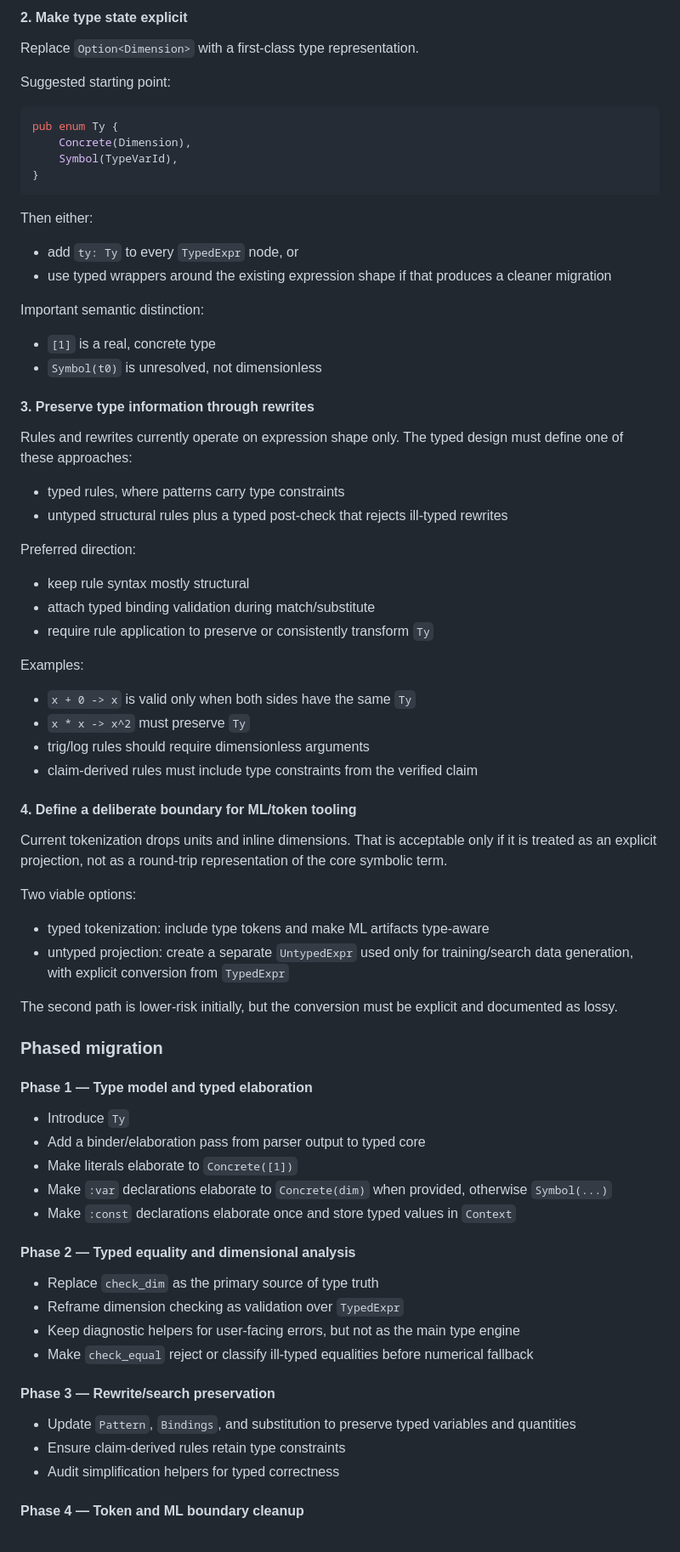
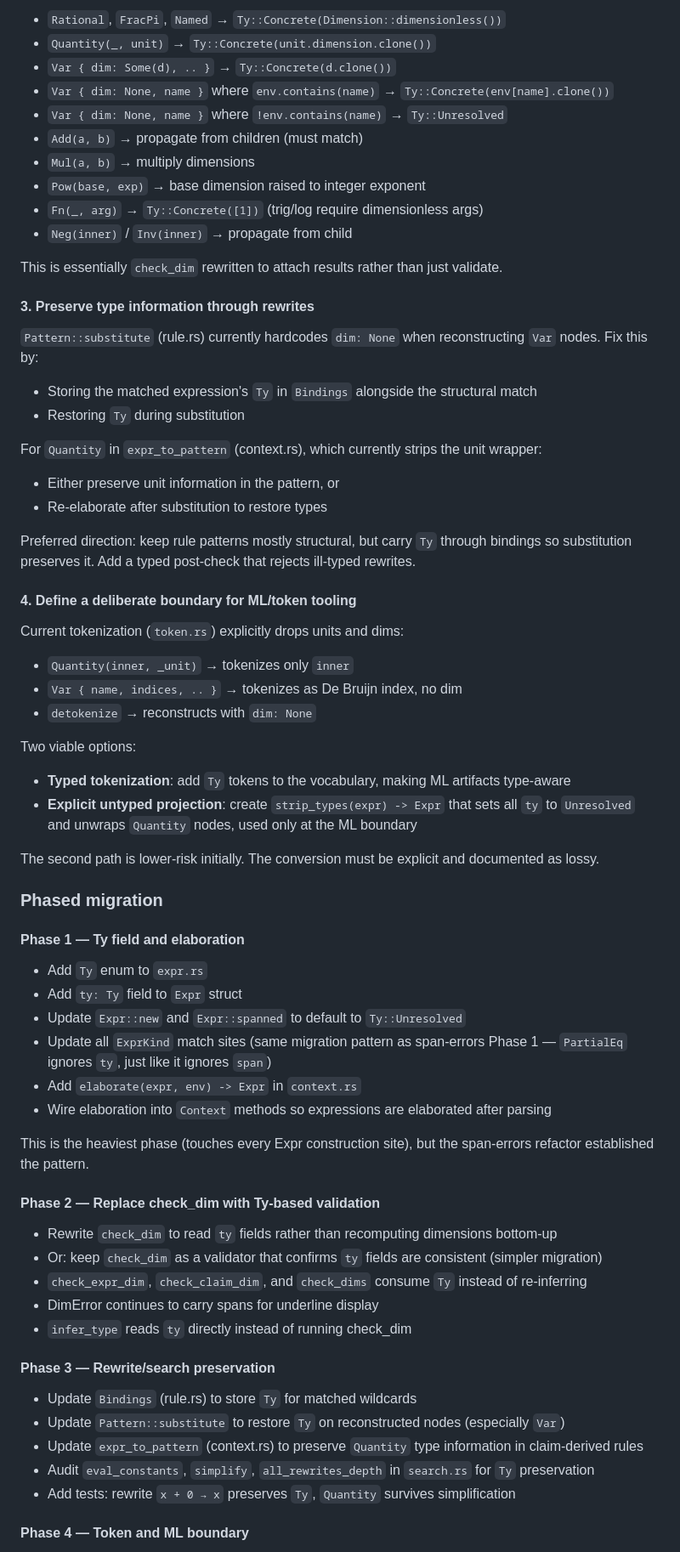
Before and after one commit to ktonon/verso, a Markdown page: features/strict-typed-symbolic-core.md, the part around one of its changes. Shown at 85% size. Rendered like a GitHub page.

````diff
--- a/features/strict-typed-symbolic-core.md
+++ b/features/strict-typed-symbolic-core.md
@@ -66,74 +87,70 @@ The parser should not be responsible for global type resolution. Its job is to p
 
-#### 2. Make type state explicit
+- `Rational`, `FracPi`, `Named` → `Ty::Concrete(Dimension::dimensionless())`
+- `Quantity(_, unit)` → `Ty::Concrete(unit.dimension.clone())`
+- `Var { dim: Some(d), .. }` → `Ty::Concrete(d.clone())`
+- `Var { dim: None, name }` where `env.contains(name)` → `Ty::Concrete(env[name].clone())`
+- `Var { dim: None, name }` where `!env.contains(name)` → `Ty::Unresolved`
+- `Add(a, b)` → propagate from children (must match)
+- `Mul(a, b)` → multiply dimensions
+- `Pow(base, exp)` → base dimension raised to integer exponent
+- `Fn(_, arg)` → `Ty::Concrete([1])` (trig/log require dimensionless args)
+- `Neg(inner)` / `Inv(inner)` → propagate from child
 
-Replace `Option<Dimension>` with a first-class type representation.
-
-Suggested starting point:
-
-```rust
-pub enum Ty {
-    Concrete(Dimension),
-    Symbol(TypeVarId),
-}
-```
-
-Then either:
-- add `ty: Ty` to every `TypedExpr` node, or
-- use typed wrappers around the existing expression shape if that produces a cleaner migration
-
-Important semantic distinction:
-- `[1]` is a real, concrete type
-- `Symbol(t0)` is unresolved, not dimensionless
+This is essentially `check_dim` rewritten to attach results rather than just validate.
 
 #### 3. Preserve type information through rewrites
 
-Rules and rewrites currently operate on expression shape only. The typed design must define one of these approaches:
-- typed rules, where patterns carry type constraints
-- untyped structural rules plus a typed post-check that rejects ill-typed rewrites
+`Pattern::substitute` (rule.rs) currently hardcodes `dim: None` when reconstructing `Var` nodes. Fix this by:
+- Storing the matched expression's `Ty` in `Bindings` alongside the structural match
+- Restoring `Ty` during substitution
 
-Preferred direction:
-- keep rule syntax mostly structural
-- attach typed binding validation during match/substitute
-- require rule application to preserve or consistently transform `Ty`
+For `Quantity` in `expr_to_pattern` (context.rs), which currently strips the unit wrapper:
+- Either preserve unit information in the pattern, or
+- Re-elaborate after substitution to restore types
 
-Examples:
-- `x + 0 -> x` is valid only when both sides have the same `Ty`
-- `x * x -> x^2` must preserve `Ty`
-- trig/log rules should require dimensionless arguments
-- claim-derived rules must include type constraints from the verified claim
+Preferred direction: keep rule patterns mostly structural, but carry `Ty` through bindings so substitution preserves it. Add a typed post-check that rejects ill-typed rewrites.
 
 #### 4. Define a deliberate boundary for ML/token tooling
 
-Current tokenization drops units and inline dimensions. That is acceptable only if it is treated as an explicit projection, not as a round-trip representation of the core symbolic term.
+Current tokenization (`token.rs`) explicitly drops units and dims:
+- `Quantity(inner, _unit)` → tokenizes only `inner`
+- `Var { name, indices, .. }` → tokenizes as De Bruijn index, no dim
+- `detokenize` → reconstructs with `dim: None`
 
 Two viable options:
-- typed tokenization: include type tokens and make ML artifacts type-aware
-- untyped projection: create a separate `UntypedExpr` used only for training/search data generation, with explicit conversion from `TypedExpr`
+- **Typed tokenization**: add `Ty` tokens to the vocabulary, making ML artifacts type-aware
+- **Explicit untyped projection**: create `strip_types(expr) -> Expr` that sets all `ty` to `Unresolved` and unwraps `Quantity` nodes, used only at the ML boundary
 
-The second path is lower-risk initially, but the conversion must be explicit and documented as lossy.
+The second path is lower-risk initially. The conversion must be explicit and documented as lossy.
 
 ### Phased migration
 
-#### Phase 1 — Type model and typed elaboration
+#### Phase 1 — Ty field and elaboration
 
-- Introduce `Ty`
-- Add a binder/elaboration pass from parser output to typed core
-- Make literals elaborate to `Concrete([1])`
-- Make `:var` declarations elaborate to `Concrete(dim)` when provided, otherwise `Symbol(...)`
-- Make `:const` declarations elaborate once and store typed values in `Context`
+- Add `Ty` enum to `expr.rs`
+- Add `ty: Ty` field to `Expr` struct
+- Update `Expr::new` and `Expr::spanned` to default to `Ty::Unresolved`
+- Update all `ExprKind` match sites (same migration pattern as span-errors Phase 1 — `PartialEq` ignores `ty`, just like it ignores `span`)
+- Add `elaborate(expr, env) -> Expr` in `context.rs`
+- Wire elaboration into `Context` methods so expressions are elaborated after parsing
 
-#### Phase 2 — Typed equality and dimensional analysis
+This is the heaviest phase (touches every Expr construction site), but the span-errors refactor established the pattern.
 
-- Replace `check_dim` as the primary source of type truth
-- Reframe dimension checking as validation over `TypedExpr`
-- Keep diagnostic helpers for user-facing errors, but not as the main type engine
-- Make `check_equal` reject or classify ill-typed equalities before numerical fallback
+#### Phase 2 — Replace check_dim with Ty-based validation
+
+- Rewrite `check_dim` to read `ty` fields rather than recomputing dimensions bottom-up
+- Or: keep `check_dim` as a validator that confirms `ty` fields are consistent (simpler migration)
+- `check_expr_dim`, `check_claim_dim`, and `check_dims` consume `Ty` instead of re-inferring
+- DimError continues to carry spans for underline display
+- `infer_type` reads `ty` directly instead of running check_dim
 
 #### Phase 3 — Rewrite/search preservation
 
-- Update `Pattern`, `Bindings`, and substitution to preserve typed variables and quantities
-- Ensure claim-derived rules retain type constraints
-- Audit simplification helpers for typed correctness
+- Update `Bindings` (rule.rs) to store `Ty` for matched wildcards
+- Update `Pattern::substitute` to restore `Ty` on reconstructed nodes (especially `Var`)
+- Update `expr_to_pattern` (context.rs) to preserve `Quantity` type information in claim-derived rules
+- Audit `eval_constants`, `simplify`, `all_rewrites_depth` in `search.rs` for `Ty` preservation
+- Add tests: rewrite `x + 0 → x` preserves `Ty`, `Quantity` survives simplification
 
-#### Phase 4 — Token and ML boundary cleanup
+#### Phase 4 — Token and ML boundary
 
````
Also changed, not shown: other parts of features/strict-typed-symbolic-core.md (+94 -61 lines).
